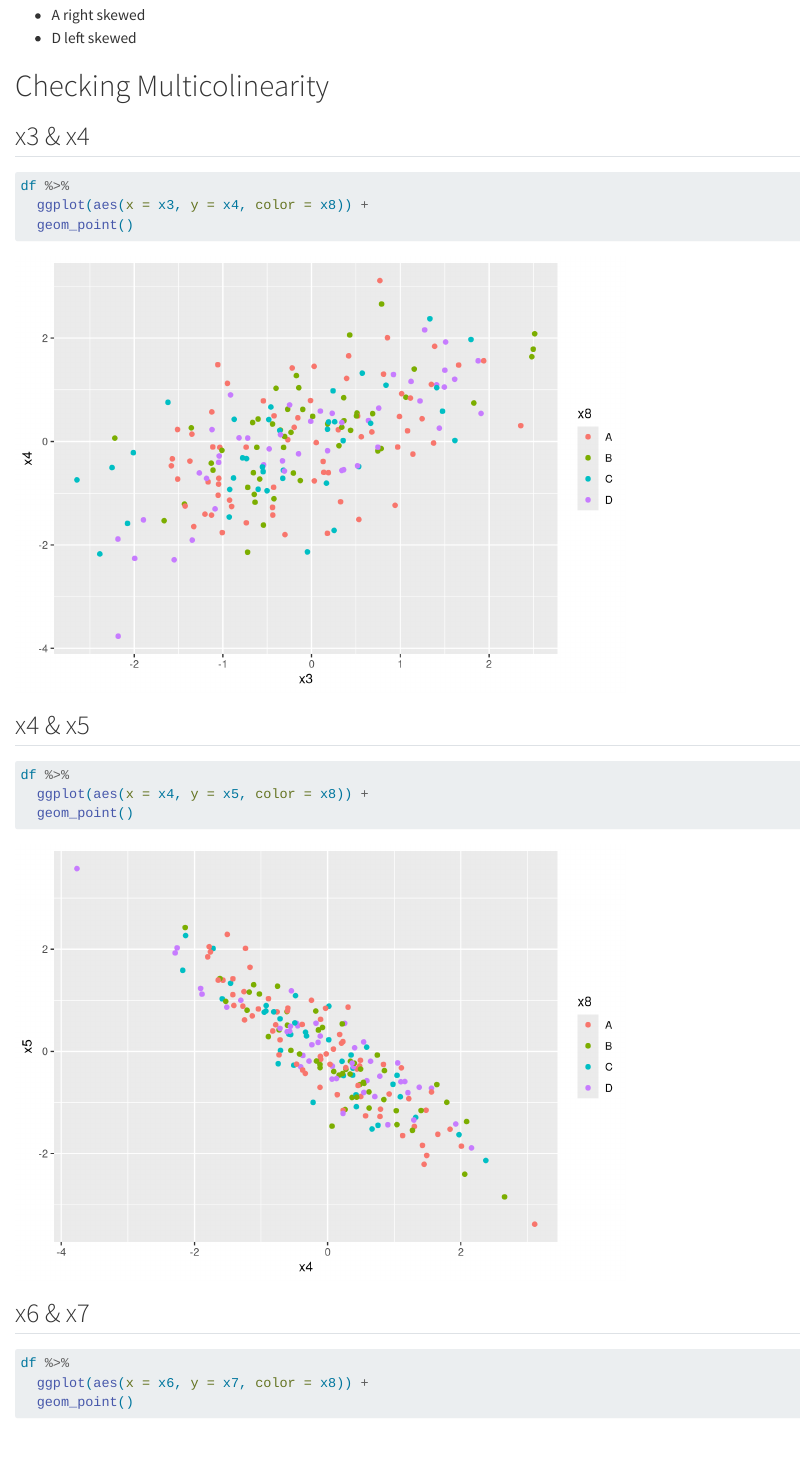
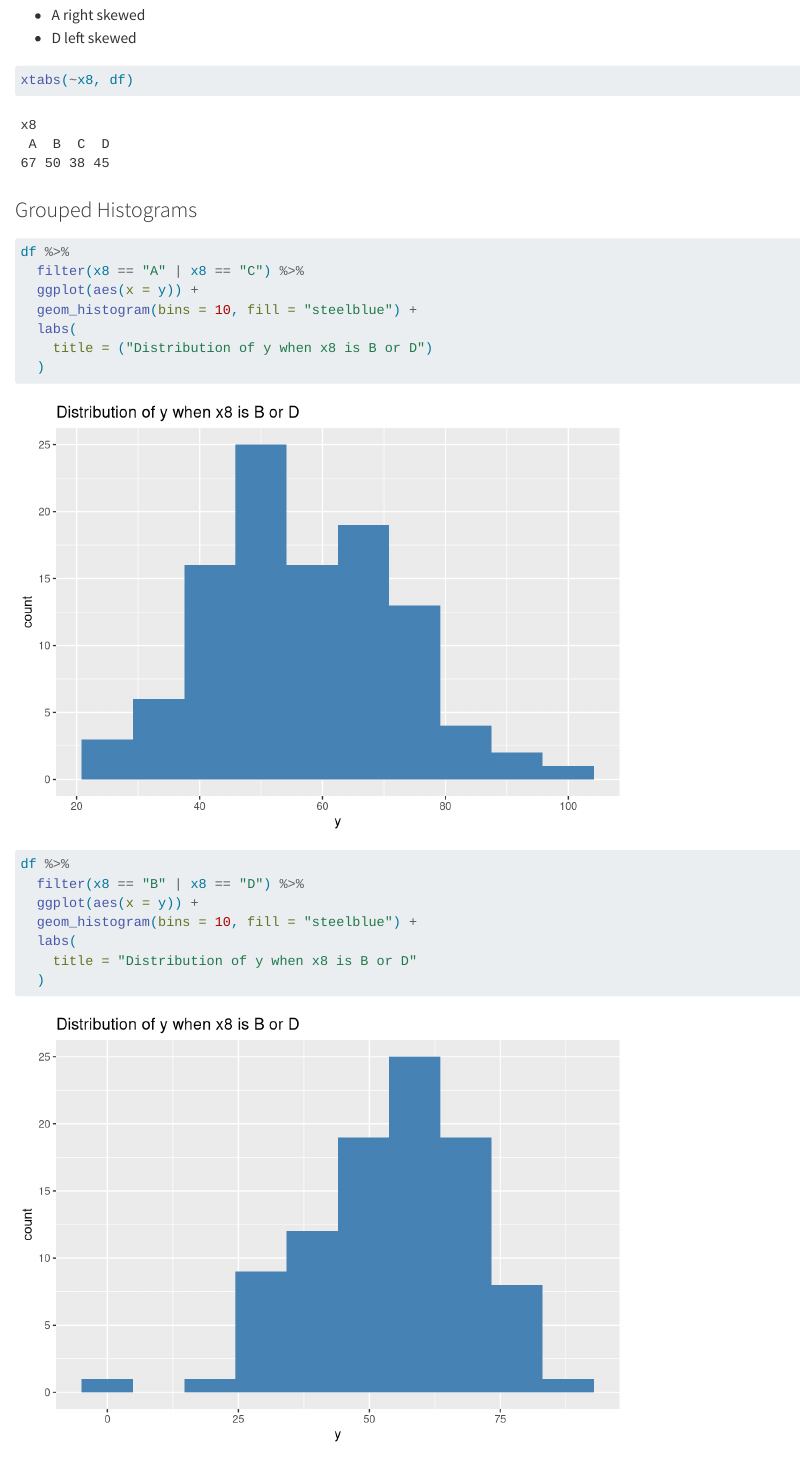
Before and after one commit to MaxDonelan/STAT-551-Final-Project, a Quarto document (initial-eda.qmd): the page in a window 1100 px wide, from 8810 px down. Rendered offline with R 4.5, knitr and Pandoc in place of Quarto, with nearby package versions.

Commit message:
Grouped Histograms
### Results
* Checking if combining B-D and A-C gives normal distributions for y
  * Doesn't seem to be the case

````diff
--- a/initial-eda.qmd
+++ b/initial-eda.qmd
@@ -142,6 +142,32 @@ df %>%
 - A right skewed
 - D left skewed
 
+```{r}
+xtabs(~x8, df)
+```
+
+### Grouped Histograms
+
+```{r}
+df %>%
+  filter(x8 == "A" | x8 == "C") %>%
+  ggplot(aes(x = y)) +
+  geom_histogram(bins = 10, fill = "steelblue") +
+  labs(
+    title = ("Distribution of y when x8 is B or D")
+  )
+```
+
+```{r}
+df %>%
+  filter(x8 == "B" | x8 == "D") %>%
+  ggplot(aes(x = y)) +
+  geom_histogram(bins = 10, fill = "steelblue") +
+  labs(
+    title = "Distribution of y when x8 is B or D"
+  )
+```
+
 
 # Checking Multicolinearity
 
````
Also changed, not shown: initial-eda.html.
